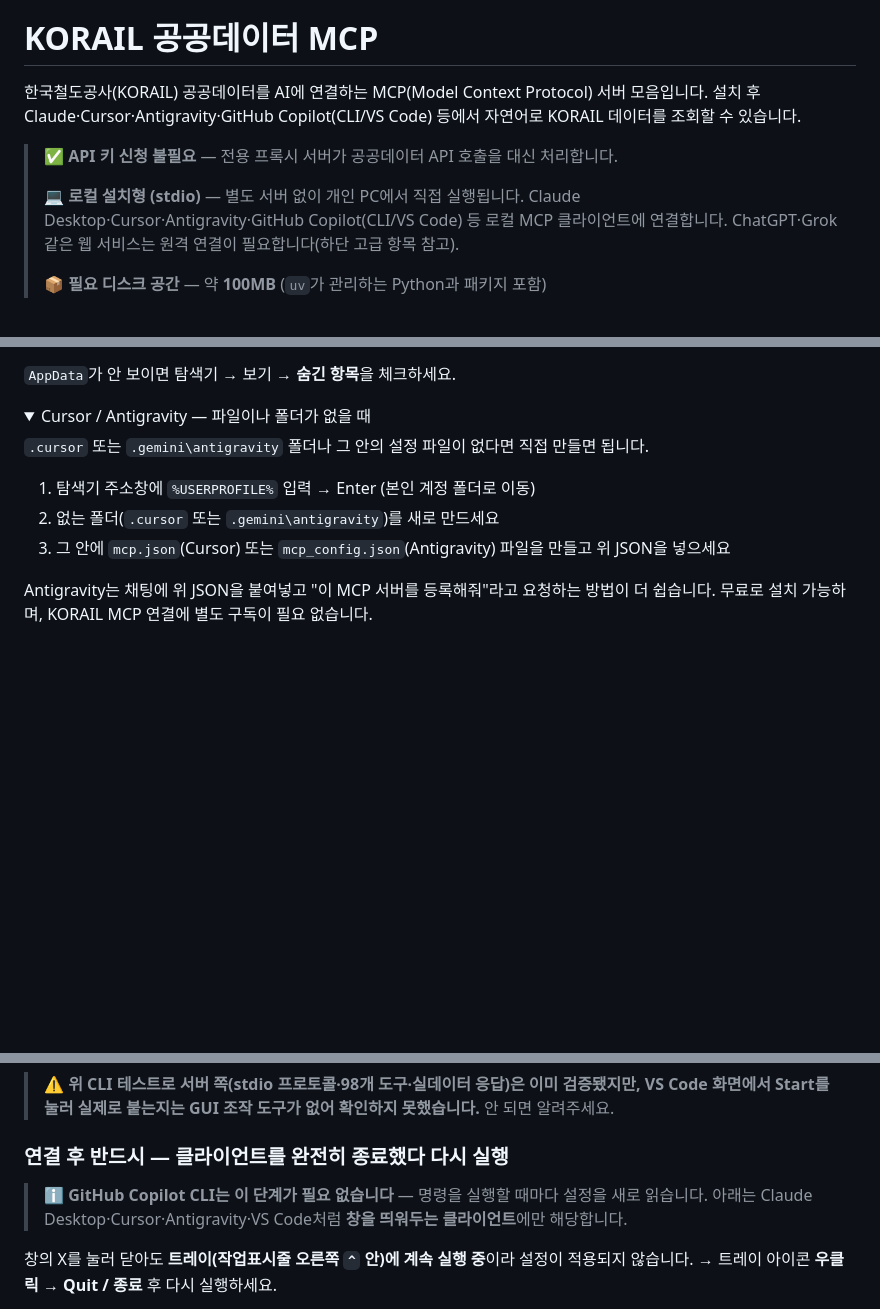
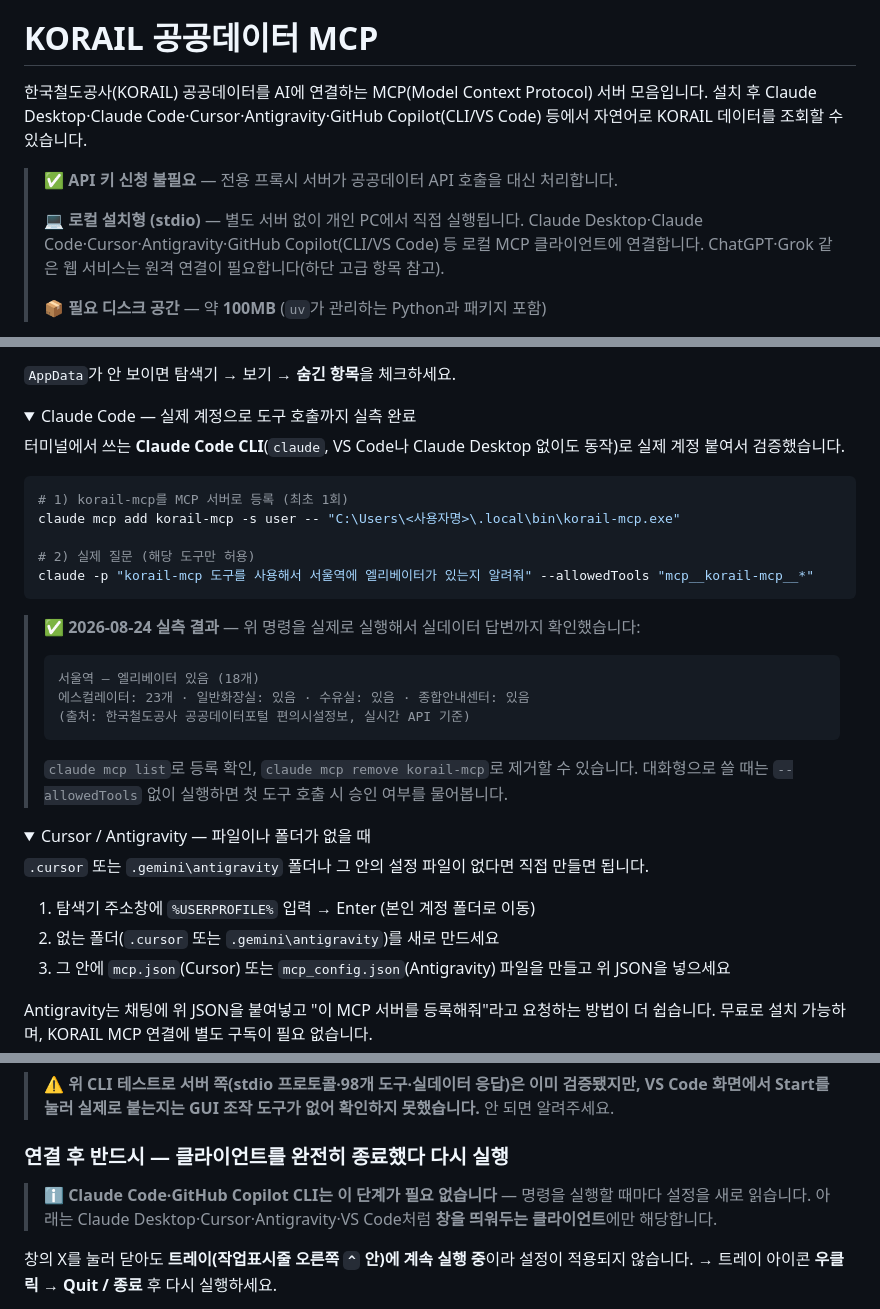
Before and after one commit to lovelyquality/korail-mcp, a Markdown page: README.md, 3 parts joined by grey strips. GitHub-like rendering; folded sections open; blank space fills up the shorter version.

Commit message:
docs: Claude Code 클라이언트 설치 안내 추가
claude mcp add로 korail-mcp를 등록하고 실제 도구 호출까지 검증한 결과를
반영. 클라이언트 표·소개 문구·재시작 불필요 안내에도 Claude Code 반영.

Co-Authored-By: Claude Sonnet 5 <noreply@anthropic.com>

````diff
--- a/README.md
+++ b/README.md
@@ -3,11 +3,11 @@
 # KORAIL 공공데이터 MCP
 
 한국철도공사(KORAIL) 공공데이터를 AI에 연결하는 MCP(Model Context Protocol) 서버 모음입니다.
-설치 후 Claude·Cursor·Antigravity·GitHub Copilot(CLI/VS Code) 등에서 자연어로 KORAIL 데이터를 조회할 수 있습니다.
+설치 후 Claude Desktop·Claude Code·Cursor·Antigravity·GitHub Copilot(CLI/VS Code) 등에서 자연어로 KORAIL 데이터를 조회할 수 있습니다.
 
 > ✅ **API 키 신청 불필요** — 전용 프록시 서버가 공공데이터 API 호출을 대신 처리합니다.
 >
-> 💻 **로컬 설치형 (stdio)** — 별도 서버 없이 개인 PC에서 직접 실행됩니다. Claude Desktop·Cursor·Antigravity·GitHub Copilot(CLI/VS Code) 등 로컬 MCP 클라이언트에 연결합니다. ChatGPT·Grok 같은 웹 서비스는 원격 연결이 필요합니다(하단 고급 항목 참고).
+> 💻 **로컬 설치형 (stdio)** — 별도 서버 없이 개인 PC에서 직접 실행됩니다. Claude Desktop·Claude Code·Cursor·Antigravity·GitHub Copilot(CLI/VS Code) 등 로컬 MCP 클라이언트에 연결합니다. ChatGPT·Grok 같은 웹 서비스는 원격 연결이 필요합니다(하단 고급 항목 참고).
 >
 > 📦 **필요 디스크 공간** — 약 **100MB** (`uv`가 관리하는 Python과 패키지 포함)
 
@@ -79,6 +80,30 @@ uv tool install --from git+https://github.com/lovelyquality/korail-mcp.git korai
 3. 그 안에 `claude_desktop_config.json` 파일을 만들고 위 JSON을 넣으세요
 
 `AppData`가 안 보이면 탐색기 → 보기 → **숨긴 항목**을 체크하세요.
+</details>
+
+<details>
+<summary>Claude Code — 실제 계정으로 도구 호출까지 실측 완료</summary>
+
+터미널에서 쓰는 **Claude Code CLI**(`claude`, VS Code나 Claude Desktop 없이도 동작)로 실제 계정 붙여서 검증했습니다.
+
+```powershell
+# 1) korail-mcp를 MCP 서버로 등록 (최초 1회)
+claude mcp add korail-mcp -s user -- "C:\Users\<사용자명>\.local\bin\korail-mcp.exe"
+
+# 2) 실제 질문 (해당 도구만 허용)
+claude -p "korail-mcp 도구를 사용해서 서울역에 엘리베이터가 있는지 알려줘" --allowedTools "mcp__korail-mcp__*"
+```
+
+> ✅ **2026-08-24 실측 결과** — 위 명령을 실제로 실행해서 실데이터 답변까지 확인했습니다:
+>
+> ```
+> 서울역 — 엘리베이터 있음 (18개)
+> 에스컬레이터: 23개 · 일반화장실: 있음 · 수유실: 있음 · 종합안내센터: 있음
+> (출처: 한국철도공사 공공데이터포털 편의시설정보, 실시간 API 기준)
+> ```
+>
+> `claude mcp list`로 등록 확인, `claude mcp remove korail-mcp`로 제거할 수 있습니다. 대화형으로 쓸 때는 `--allowedTools` 없이 실행하면 첫 도구 호출 시 승인 여부를 물어봅니다.
 </details>
 
 <details>
@@ -149,7 +174,7 @@ VS Code 확장 형태의 Copilot Chat은 위 CLI와 별개 제품이라 설정
 
 ### 연결 후 반드시 — 클라이언트를 완전히 종료했다 다시 실행
 
-> ℹ️ **GitHub Copilot CLI는 이 단계가 필요 없습니다** — 명령을 실행할 때마다 설정을 새로 읽습니다. 아래는 Claude Desktop·Cursor·Antigravity·VS Code처럼 **창을 띄워두는 클라이언트**에만 해당합니다.
+> ℹ️ **Claude Code·GitHub Copilot CLI는 이 단계가 필요 없습니다** — 명령을 실행할 때마다 설정을 새로 읽습니다. 아래는 Claude Desktop·Cursor·Antigravity·VS Code처럼 **창을 띄워두는 클라이언트**에만 해당합니다.
 
 창의 X를 눌러 닫아도 **트레이(작업표시줄 오른쪽 `^` 안)에 계속 실행 중**이라 설정이 적용되지 않습니다.
 → 트레이 아이콘 **우클릭 → Quit / 종료** 후 다시 실행하세요.
````
Also changed, not shown: other parts of README.md (+1 -0 lines), README.en.md (+28 -3 lines).
